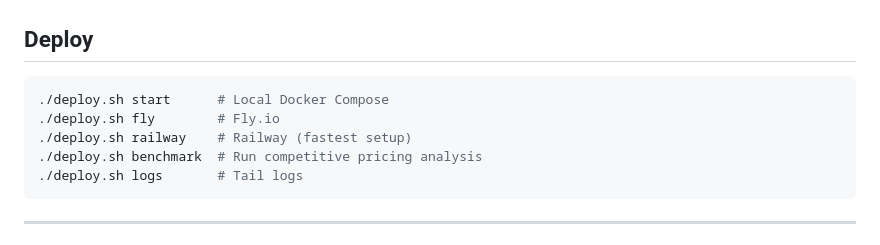
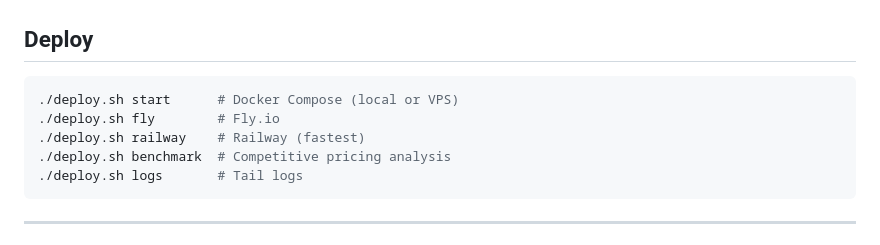
Before and after one commit to Bbadhub/vintage-resale-mcp, a Markdown page: README.md, the part around one of its changes. GitHub-like rendering.

````diff
--- a/README.md
+++ b/README.md
@@ -202,10 +144,10 @@ HANDLERS = {..., "my_tool": handle_my_tool}
 ## Deploy
 
 ```bash
-./deploy.sh start      # Local Docker Compose
+./deploy.sh start      # Docker Compose (local or VPS)
 ./deploy.sh fly        # Fly.io
-./deploy.sh railway    # Railway (fastest setup)
-./deploy.sh benchmark  # Run competitive pricing analysis
+./deploy.sh railway    # Railway (fastest)
+./deploy.sh benchmark  # Competitive pricing analysis
 ./deploy.sh logs       # Tail logs
 ```
 
````
Also changed, not shown: other parts of README.md (+40 -98 lines).
